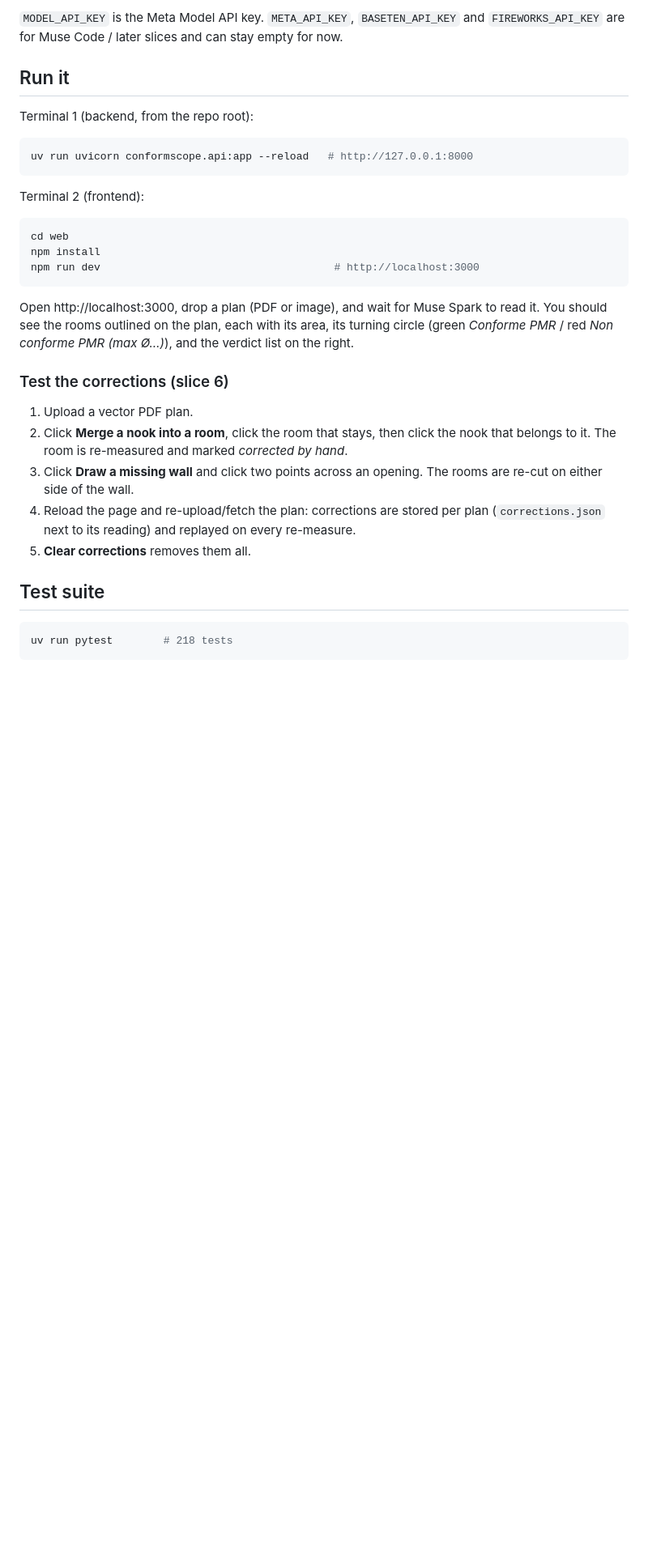
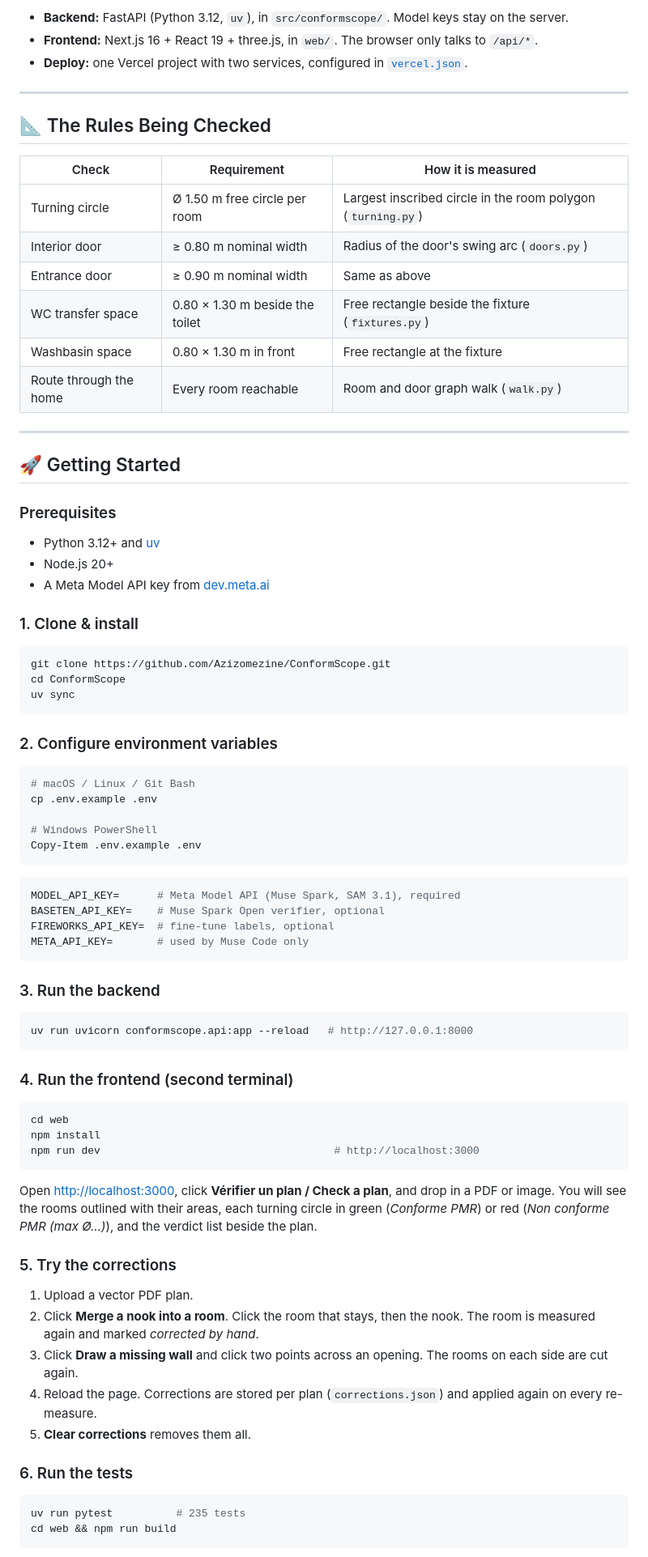
Before and after one commit to Azizomezine/ConformScope, a Markdown page: README.md, the part around the change printed below. Shown: that part at 81% size. Drawn GitHub-style; blank space fills up the shorter version.

Commit message:
docs: rewrite README with overview, model roles, architecture and demo media

````diff
--- a/README.md
+++ b/README.md
@@ -39,43 +80,85 @@ Copy-Item .env.example .env   # then set MODEL_API_KEY in .env
 ```
 
-`MODEL_API_KEY` is the Meta Model API key. `META_API_KEY`, `BASETEN_API_KEY` and
-`FIREWORKS_API_KEY` are for Muse Code / later slices and can stay empty for now.
+- **Backend:** FastAPI (Python 3.12, `uv`), in `src/conformscope/`. Model keys stay on the server.
+- **Frontend:** Next.js 16 + React 19 + three.js, in `web/`. The browser only talks to `/api/*`.
+- **Deploy:** one Vercel project with two services, configured in [`vercel.json`](vercel.json).
 
-## Run it
+---
 
-Terminal 1 (backend, from the repo root):
+## 📐 The Rules Being Checked
 
-```powershell
+| Check | Requirement | How it is measured |
+| --- | --- | --- |
+| Turning circle | Ø 1.50 m free circle per room | Largest inscribed circle in the room polygon (`turning.py`) |
+| Interior door | ≥ 0.80 m nominal width | Radius of the door's swing arc (`doors.py`) |
+| Entrance door | ≥ 0.90 m nominal width | Same as above |
+| WC transfer space | 0.80 × 1.30 m beside the toilet | Free rectangle beside the fixture (`fixtures.py`) |
+| Washbasin space | 0.80 × 1.30 m in front | Free rectangle at the fixture |
+| Route through the home | Every room reachable | Room and door graph walk (`walk.py`) |
+
+---
+
+## 🚀 Getting Started
+
+### Prerequisites
+
+- Python 3.12+ and [uv](https://docs.astral.sh/uv/)
+- Node.js 20+
+- A Meta Model API key from [dev.meta.ai](https://dev.meta.ai/)
+
+### 1. Clone & install
+
+```bash
+git clone https://github.com/Azizomezine/ConformScope.git
+cd ConformScope
+uv sync
+```
+
+### 2. Configure environment variables
+
+```bash
+# macOS / Linux / Git Bash
+cp .env.example .env
+
+# Windows PowerShell
+Copy-Item .env.example .env
+```
+
+```env
+MODEL_API_KEY=      # Meta Model API (Muse Spark, SAM 3.1), required
+BASETEN_API_KEY=    # Muse Spark Open verifier, optional
+FIREWORKS_API_KEY=  # fine-tune labels, optional
+META_API_KEY=       # used by Muse Code only
+```
+
+### 3. Run the backend
+
+```bash
 uv run uvicorn conformscope.api:app --reload   # http://127.0.0.1:8000
 ```
 
-Terminal 2 (frontend):
+### 4. Run the frontend (second terminal)
 
-```powershell
+```bash
 cd web
 npm install
 npm run dev                                     # http://localhost:3000
 ```
 
-Open http://localhost:3000, drop a plan (PDF or image), and wait for Muse Spark to
-read it. You should see the rooms outlined on the plan, each with its area, its
-turning circle (green *Conforme PMR* / red *Non conforme PMR (max Ø…)*), and the
-verdict list on the right.
+Open <http://localhost:3000>, click **Vérifier un plan / Check a plan**, and drop in a PDF or image. You will see the rooms outlined with their areas, each turning circle in green (*Conforme PMR*) or red (*Non conforme PMR (max Ø…)*), and the verdict list beside the plan.
 
-### Test the corrections (slice 6)
+### 5. Try the corrections
 
 1. Upload a vector PDF plan.
-2. Click **Merge a nook into a room**, click the room that stays, then click the
-   nook that belongs to it. The room is re-measured and marked *corrected by hand*.
-3. Click **Draw a missing wall** and click two points across an opening. The rooms
-   are re-cut on either side of the wall.
-4. Reload the page and re-upload/fetch the plan: corrections are stored per plan
-   (`corrections.json` next to its reading) and replayed on every re-measure.
+2. Click **Merge a nook into a room**. Click the room that stays, then the nook. The room is measured again and marked *corrected by hand*.
+3. Click **Draw a missing wall** and click two points across an opening. The rooms on each side are cut again.
+4. Reload the page. Corrections are stored per plan (`corrections.json`) and applied again on every re-measure.
 5. **Clear corrections** removes them all.
 
-## Test suite
+### 6. Run the tests
 
-```powershell
-uv run pytest        # 218 tests
+```bash
+uv run pytest          # 235 tests
+cd web && npm run build
 ```
 
````
Also changed, not shown: other parts of README.md (+111 -54 lines), docs/media/hero.png (added), 1 other file.
